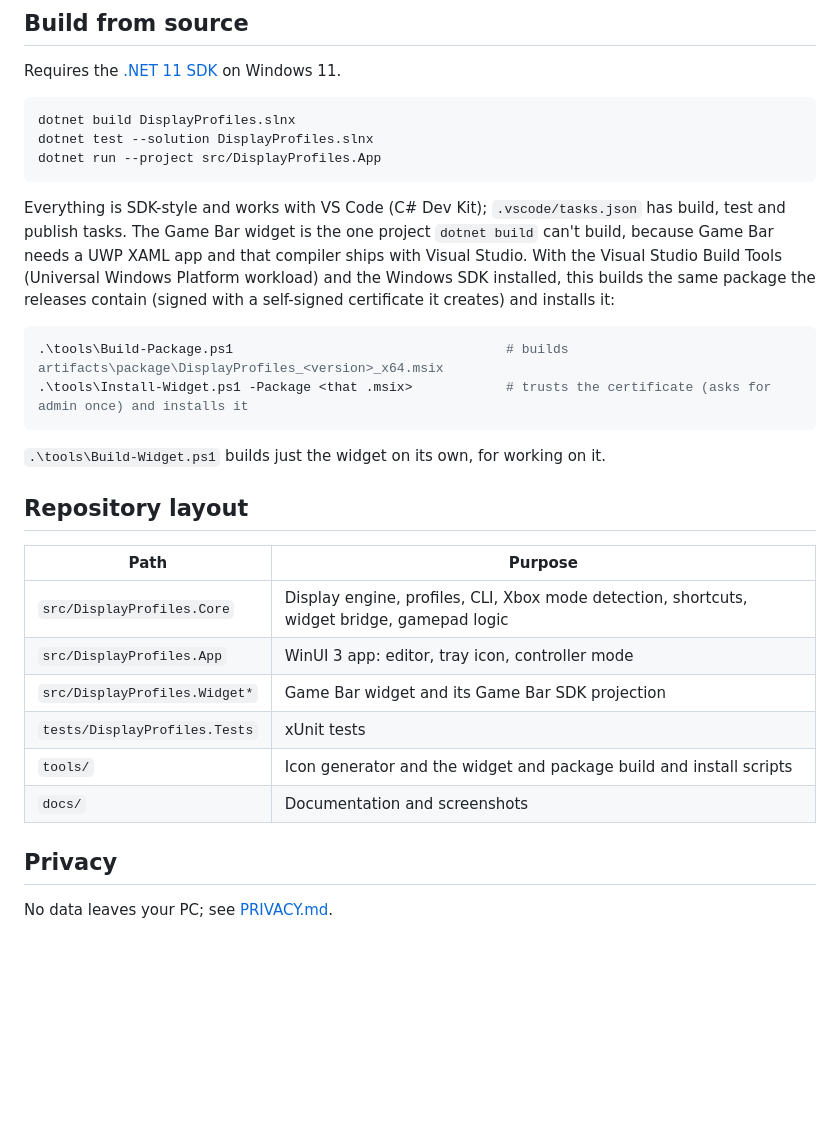
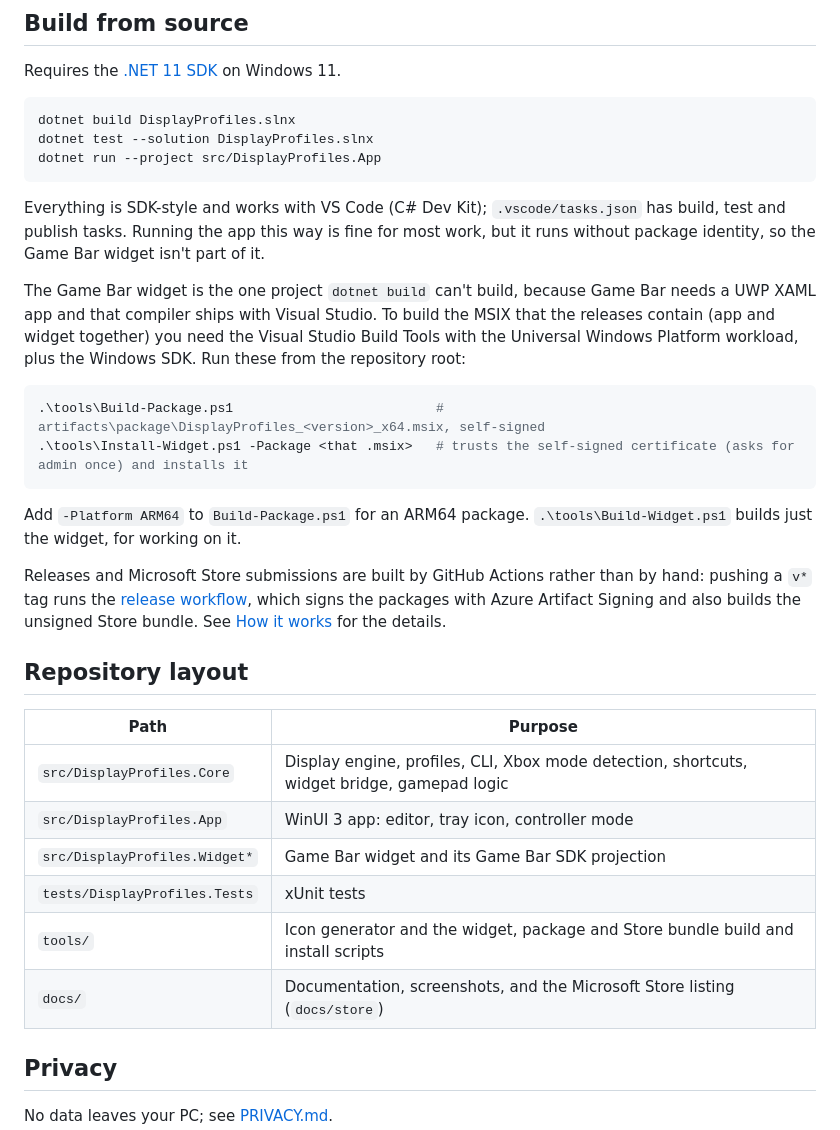
Before and after one commit to joshlove007/DisplayProfiles, a Markdown page: README.md, the part around one of its changes. Rendered like a GitHub page; blank space fills up the shorter version.

Commit message:
Refresh the README install and build sections; don't recreate an existing release (#21)
Co-authored-by: Josh Lovelace <joshlove007@gmail.com>
Co-authored-by: Copilot <223556219+Copilot@users.noreply.github.com>

````diff
--- a/README.md
+++ b/README.md
@@ -174,17 +181,25 @@ dotnet test --solution DisplayProfiles.slnx
 dotnet run --project src/DisplayProfiles.App
 ```
 
-Everything is SDK-style and works with VS Code (C# Dev Kit); `.vscode/tasks.json` has build, test and publish tasks. The
-Game Bar widget is the one project `dotnet build` can't build, because Game Bar needs a UWP XAML app and that compiler ships
-with Visual Studio. With the Visual Studio Build Tools (Universal Windows Platform workload) and the Windows SDK installed,
-this builds the same package the releases contain (signed with a self-signed certificate it creates) and installs it:
+Everything is SDK-style and works with VS Code (C# Dev Kit); `.vscode/tasks.json` has build, test and publish tasks. Running
+the app this way is fine for most work, but it runs without package identity, so the Game Bar widget isn't part of it.
+
+The Game Bar widget is the one project `dotnet build` can't build, because Game Bar needs a UWP XAML app and that compiler
+ships with Visual Studio. To build the MSIX that the releases contain (app and widget together) you need the Visual Studio
+Build Tools with the Universal Windows Platform workload, plus the Windows SDK. Run these from the repository root:
 
 ```powershell
-.\tools\Build-Package.ps1                                   # builds artifacts\package\DisplayProfiles_<version>_x64.msix
-.\tools\Install-Widget.ps1 -Package <that .msix>            # trusts the certificate (asks for admin once) and installs it
+.\tools\Build-Package.ps1                          # artifacts\package\DisplayProfiles_<version>_x64.msix, self-signed
+.\tools\Install-Widget.ps1 -Package <that .msix>   # trusts the self-signed certificate (asks for admin once) and installs it
 ```
 
-`.\tools\Build-Widget.ps1` builds just the widget on its own, for working on it.
+Add `-Platform ARM64` to `Build-Package.ps1` for an ARM64 package. `.\tools\Build-Widget.ps1` builds just the widget, for
+working on it.
+
+Releases and Microsoft Store submissions are built by GitHub Actions rather than by hand: pushing a `v*` tag runs the
+[release workflow](.github/workflows/release.yml), which signs the packages with Azure Artifact Signing and also builds the
+unsigned Store bundle. See [How it works](docs/how-it-works.md#releases) for the details.
+
 ## Repository layout
 
 | Path | Purpose |
@@ -193,8 +208,8 @@ this builds the same package the releases contain (signed with a self-signed cer
 | `src/DisplayProfiles.App` | WinUI 3 app: editor, tray icon, controller mode |
 | `src/DisplayProfiles.Widget*` | Game Bar widget and its Game Bar SDK projection |
 | `tests/DisplayProfiles.Tests` | xUnit tests |
-| `tools/` | Icon generator and the widget and package build and install scripts |
-| `docs/` | Documentation and screenshots |
+| `tools/` | Icon generator and the widget, package and Store bundle build and install scripts |
+| `docs/` | Documentation, screenshots, and the Microsoft Store listing (`docs/store`) |
 
 ## Privacy
 
````
Also changed, not shown: other parts of README.md (+11 -4 lines), CHANGELOG.md (+1 -0 lines), docs/images/install.png (added), 1 other file.
